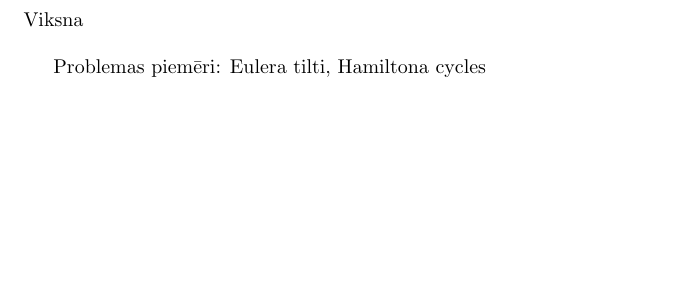
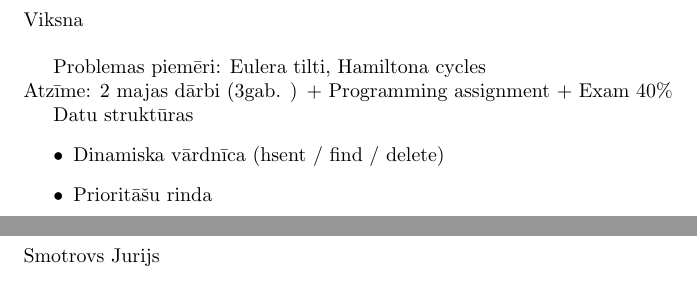
Before and after one commit to TeaTimeForever/aristotel, a LaTeX document (main.tex, which reads atrie_algoritmi.tex, skaitlu_teorija.tex): part of page 4 of 5 before the commit and two parts of pages 4 and 5 of 6 after it, the two joined at a grey line, cut so that both start at the same text, the shorter picture padded with empty space. Compiled offline with pdfLaTeX.

Commit message:
Skaitlu teorija pievienota

```diff
--- a/atrie_algoritmi.tex
+++ b/atrie_algoritmi.tex
@@ -1,7 +1,14 @@
 \section{Atru algoritmu konstruēšana}
 Viksna \\
 
-Problemas piemēri: Eulera tilti, Hamiltona cycles
+Problemas piemēri: Eulera tilti, Hamiltona cycles\\
+Atzīme: 2 majas dārbi (3gab. ) + Programming assignment + Exam 40\%
 
 % https://www.geogebra.org/graphing
 % \pic{width=10cm}{images/a.png}{track}
+
+Datu struktūras
+\begin{itemize}
+  \item Dinamiska vārdnīca (hsent / find / delete)
+  \item Prioritāšu rinda
+\end{itemize}
--- a/main.tex
+++ b/main.tex
@@ -6,6 +6,7 @@
   \usepackage{subcaption}
   \usepackage{float}
   \usepackage{xargs}
+  \usepackage{algorithmic}
 
   \newcommand{\term}[1]{\colorbox{pink}{#1}}
   \newcommand{\warn}[1]{\colorbox{yellow}{#1}}
--- /dev/null
+++ b/skaitlu_teorija.tex
@@ -0,0 +1,2 @@
+\section{Skaitlu teorija}
+Smotrovs Jurijs \\
```
Also changed, not shown: main.pdf, main.tex (1 more changed lines).
